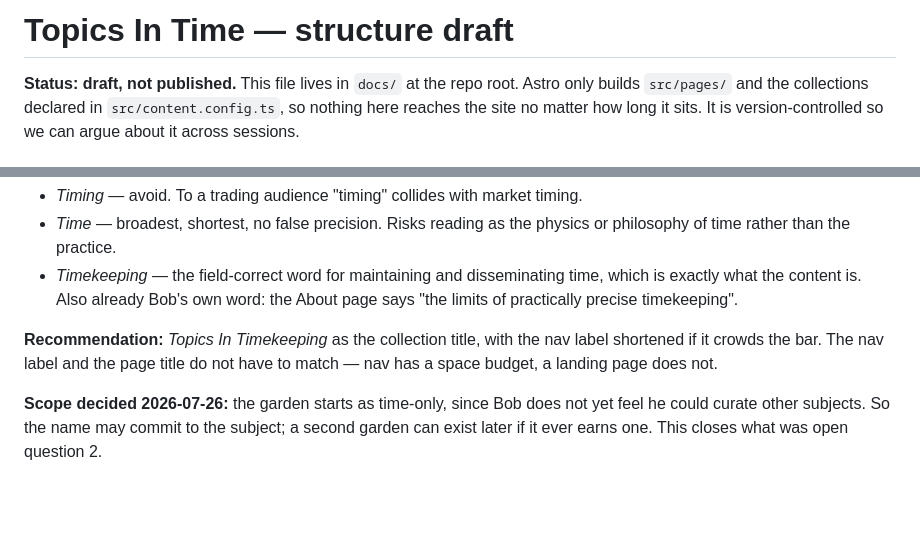
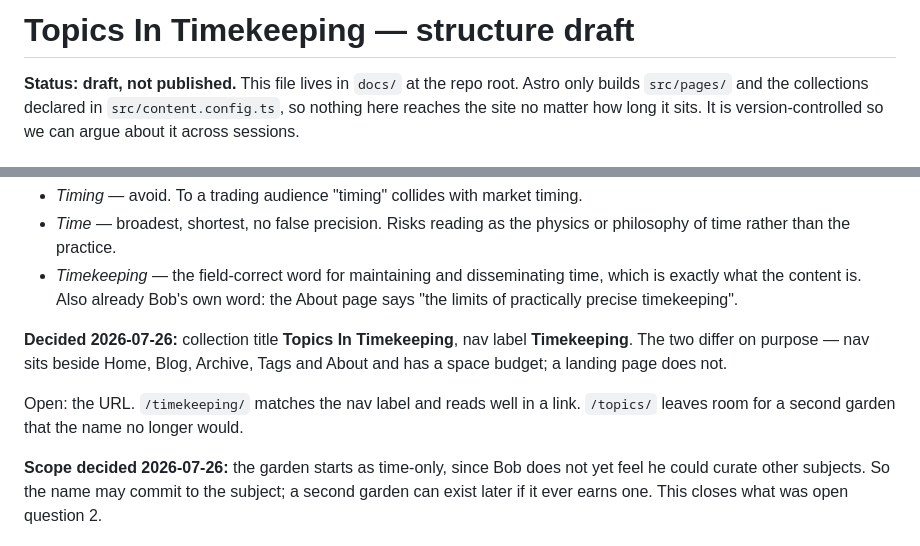
Before and after one commit to bobvan/outsideTheBob, a Markdown page: docs/topics-in-timekeeping.md, 2 parts joined by grey strips. Drawn GitHub-style; blank space fills up the shorter version.

Commit message:
Settle on Topics In Timekeeping
Collection title Topics In Timekeeping, nav label Timekeeping. The two differ
deliberately: nav sits beside five other items and has a space budget, a
landing page does not. File renamed to match.

Leaves the URL open. /timekeeping/ matches the nav label; /topics/ would leave
room for a second garden that the name no longer does.

Co-Authored-By: Claude Opus 5 (1M context) <noreply@anthropic.com>

```diff
--- a/docs/topics-in-time.md
+++ b/docs/topics-in-timekeeping.md
@@ -1,4 +1,4 @@
-# Topics In Time — structure draft
+# Topics In Timekeeping — structure draft
 
 **Status: draft, not published.** This file lives in `docs/` at the repo root.
 Astro only builds `src/pages/` and the collections declared in
@@ -165,9 +165,12 @@ precision question, and the garden covers both.
   which is exactly what the content is. Also already Bob's own word: the About
   page says "the limits of practically precise timekeeping".
 
-**Recommendation:** *Topics In Timekeeping* as the collection title, with the nav
-label shortened if it crowds the bar. The nav label and the page title do not
-have to match — nav has a space budget, a landing page does not.
+**Decided 2026-07-26:** collection title **Topics In Timekeeping**, nav label
+**Timekeeping**. The two differ on purpose — nav sits beside Home, Blog, Archive,
+Tags and About and has a space budget; a landing page does not.
+
+Open: the URL. `/timekeeping/` matches the nav label and reads well in a link.
+`/topics/` leaves room for a second garden that the name no longer would.
 
 **Scope decided 2026-07-26:** the garden starts as time-only, since Bob does not
 yet feel he could curate other subjects. So the name may commit to the subject;
```
